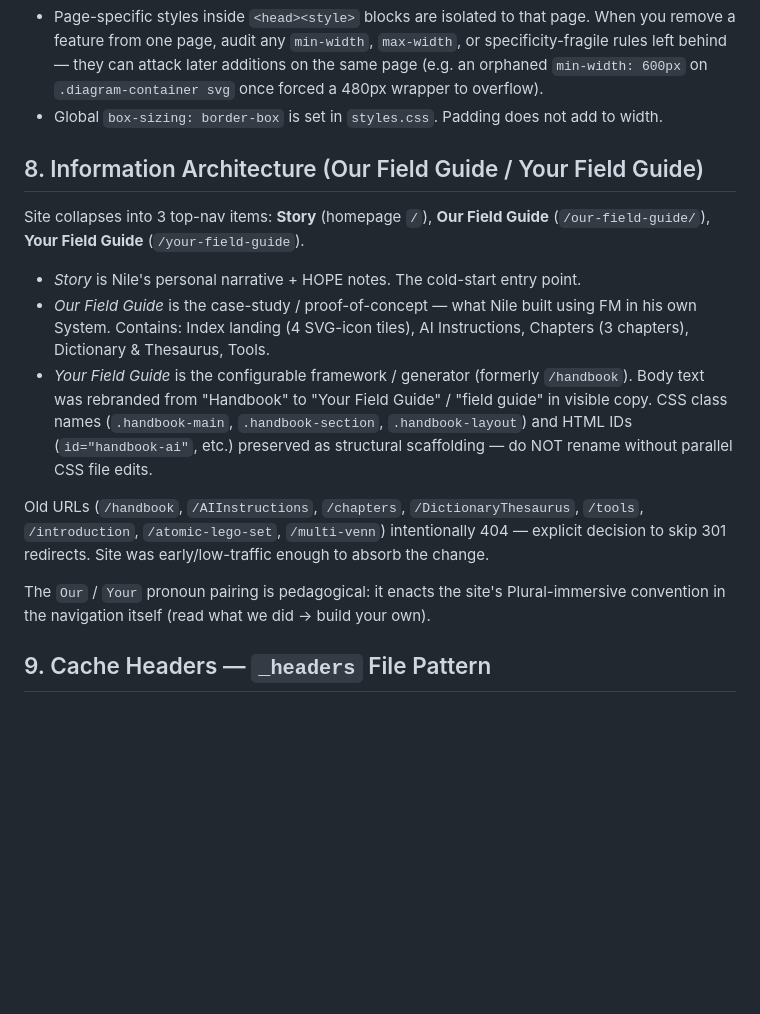
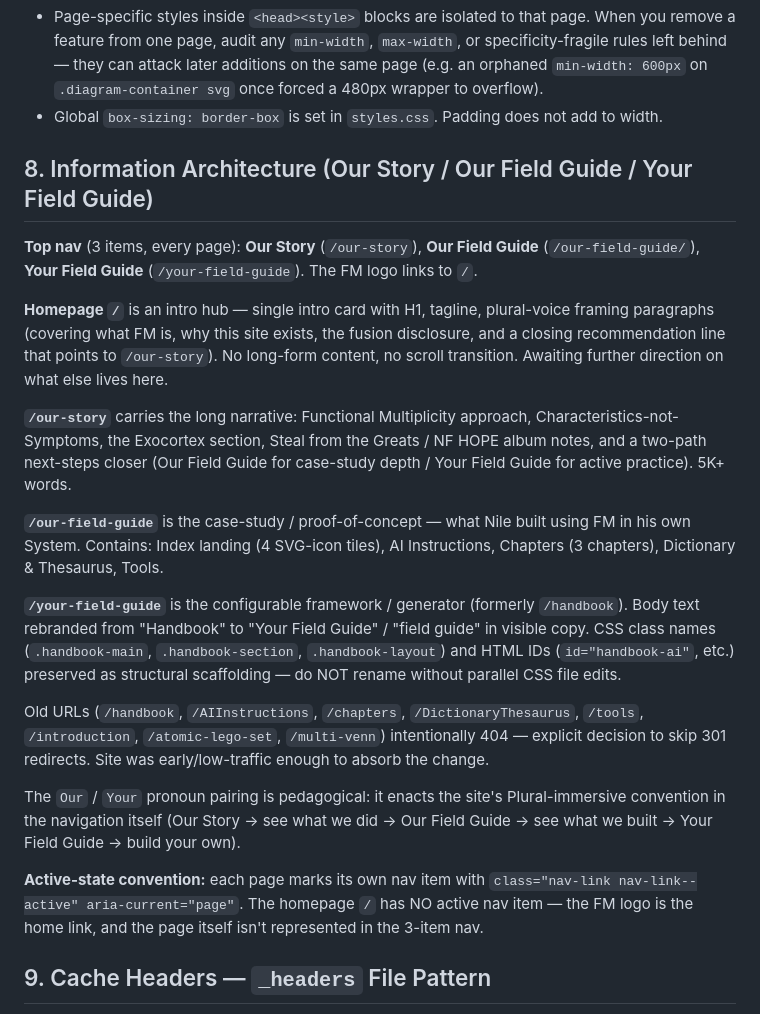
Before and after one commit to the-Nile-jones/functionalmultiplicity.com, a Markdown page: DESIGN_NOTES.md, the part around one of its changes. Drawn GitHub-style; blank space fills up the shorter version.

```diff
--- a/DESIGN_NOTES.md
+++ b/DESIGN_NOTES.md
@@ -59,17 +59,23 @@ Every chapter ends with a Disclosure blockquote. `Claude` links to https://claud
 - Page-specific styles inside `<head><style>` blocks are isolated to that page. When you remove a feature from one page, audit any `min-width`, `max-width`, or specificity-fragile rules left behind — they can attack later additions on the same page (e.g. an orphaned `min-width: 600px` on `.diagram-container svg` once forced a 480px wrapper to overflow).
 - Global `box-sizing: border-box` is set in `styles.css`. Padding does not add to width.
 
-## 8. Information Architecture (Our Field Guide / Your Field Guide)
+## 8. Information Architecture (Our Story / Our Field Guide / Your Field Guide)
 
-Site collapses into 3 top-nav items: **Story** (homepage `/`), **Our Field Guide** (`/our-field-guide/`), **Your Field Guide** (`/your-field-guide`).
+**Top nav** (3 items, every page): **Our Story** (`/our-story`), **Our Field Guide** (`/our-field-guide/`), **Your Field Guide** (`/your-field-guide`). The FM logo links to `/`.
 
-- *Story* is Nile's personal narrative + HOPE notes. The cold-start entry point.
-- *Our Field Guide* is the case-study / proof-of-concept — what Nile built using FM in his own System. Contains: Index landing (4 SVG-icon tiles), AI Instructions, Chapters (3 chapters), Dictionary & Thesaurus, Tools.
-- *Your Field Guide* is the configurable framework / generator (formerly `/handbook`). Body text was rebranded from "Handbook" to "Your Field Guide" / "field guide" in visible copy. CSS class names (`.handbook-main`, `.handbook-section`, `.handbook-layout`) and HTML IDs (`id="handbook-ai"`, etc.) preserved as structural scaffolding — do NOT rename without parallel CSS file edits.
+**Homepage `/`** is an intro hub — single intro card with H1, tagline, plural-voice framing paragraphs (covering what FM is, why this site exists, the fusion disclosure, and a closing recommendation line that points to `/our-story`). No long-form content, no scroll transition. Awaiting further direction on what else lives here.
+
+**`/our-story`** carries the long narrative: Functional Multiplicity approach, Characteristics-not-Symptoms, the Exocortex section, Steal from the Greats / NF HOPE album notes, and a two-path next-steps closer (Our Field Guide for case-study depth / Your Field Guide for active practice). 5K+ words.
+
+**`/our-field-guide`** is the case-study / proof-of-concept — what Nile built using FM in his own System. Contains: Index landing (4 SVG-icon tiles), AI Instructions, Chapters (3 chapters), Dictionary & Thesaurus, Tools.
+
+**`/your-field-guide`** is the configurable framework / generator (formerly `/handbook`). Body text rebranded from "Handbook" to "Your Field Guide" / "field guide" in visible copy. CSS class names (`.handbook-main`, `.handbook-section`, `.handbook-layout`) and HTML IDs (`id="handbook-ai"`, etc.) preserved as structural scaffolding — do NOT rename without parallel CSS file edits.
 
 Old URLs (`/handbook`, `/AIInstructions`, `/chapters`, `/DictionaryThesaurus`, `/tools`, `/introduction`, `/atomic-lego-set`, `/multi-venn`) intentionally 404 — explicit decision to skip 301 redirects. Site was early/low-traffic enough to absorb the change.
 
-The `Our` / `Your` pronoun pairing is pedagogical: it enacts the site's Plural-immersive convention in the navigation itself (read what we did → build your own).
+The `Our` / `Your` pronoun pairing is pedagogical: it enacts the site's Plural-immersive convention in the navigation itself (Our Story → see what we did → Our Field Guide → see what we built → Your Field Guide → build your own).
+
+**Active-state convention:** each page marks its own nav item with `class="nav-link nav-link--active" aria-current="page"`. The homepage `/` has NO active nav item — the FM logo is the home link, and the page itself isn't represented in the 3-item nav.
 
 ## 9. Cache Headers — `_headers` File Pattern
 
```
Also changed, not shown: other parts of DESIGN_NOTES.md (+21 -0 lines).
